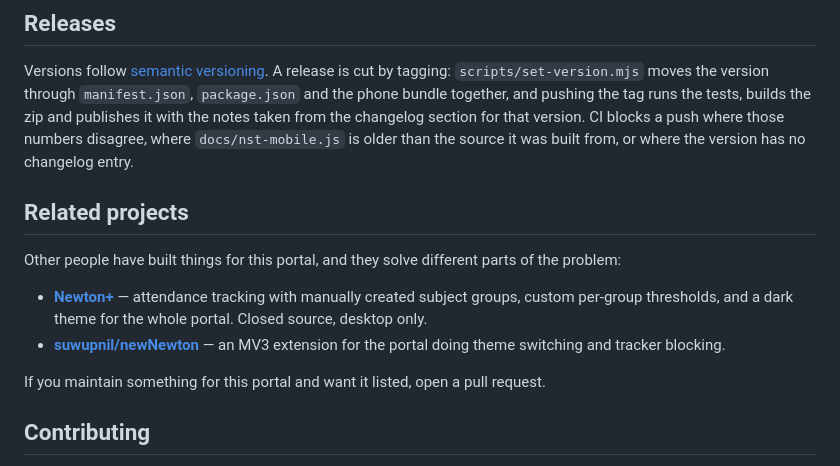
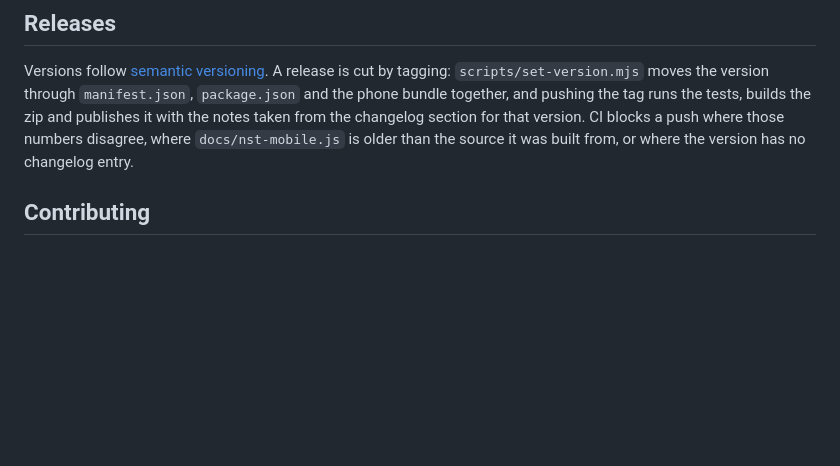
Before and after one commit to yats0x7/nst-attendance, a Markdown page: README.md, the part around the change. GitHub-like rendering; blank space fills up the shorter version.

Commit message:
Remove related projects from README
Removed related projects section from README.

```diff
--- a/README.md
+++ b/README.md
@@ -252,17 +252,6 @@ notes taken from the changelog section for that version. CI blocks a push where
 disagree, where `docs/nst-mobile.js` is older than the source it was built from, or where the
 version has no changelog entry.
 
-## Related projects
-
-Other people have built things for this portal, and they solve different parts of the problem:
-
-- **[Newton+](https://newton-brown.vercel.app/)** — attendance tracking with manually created
-  subject groups, custom per-group thresholds, and a dark theme for the whole portal. Closed
-  source, desktop only.
-- **[suwupnil/newNewton](https://github.com/suwupnil/newNewton)** — an MV3 extension for the portal
-  doing theme switching and tracker blocking.
-
-If you maintain something for this portal and want it listed, open a pull request.
 
 ## Contributing
 
```
